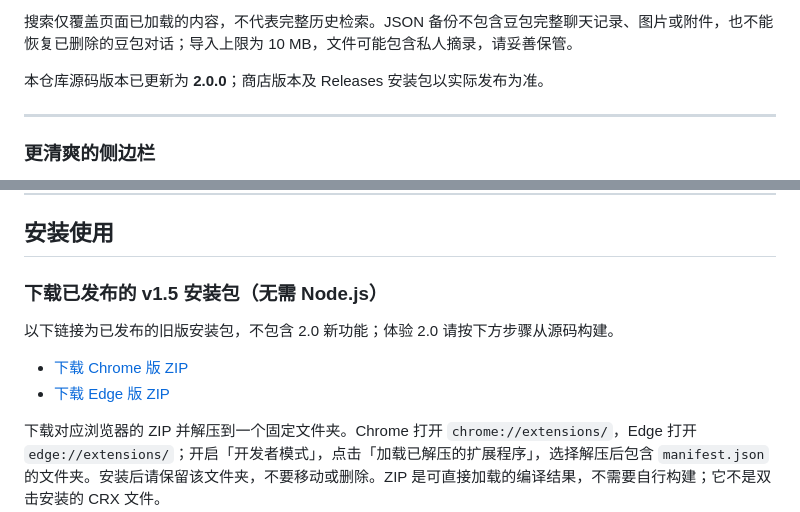
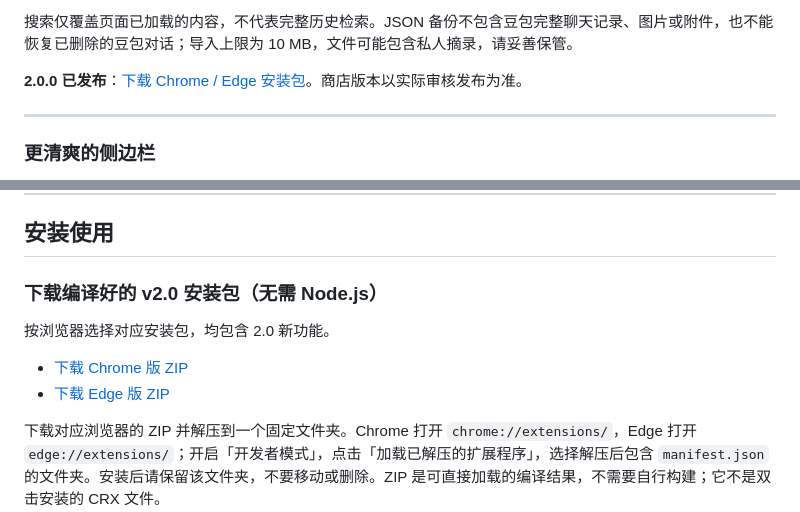
Before and after one commit to Rex16200513/Better_Doubao, a Markdown page: README.md, 2 parts joined by grey strips. Drawn GitHub-style.

Commit message:
docs: link published 2.0 Chrome and Edge downloads

```diff
--- a/README.md
+++ b/README.md
@@ -29,7 +29,7 @@ A powerful browser extension to enhance your Doubao chat experience
 
 搜索仅覆盖页面已加载的内容，不代表完整历史检索。JSON 备份不包含豆包完整聊天记录、图片或附件，也不能恢复已删除的豆包对话；导入上限为 10 MB，文件可能包含私人摘录，请妥善保管。
 
-本仓库源码版本已更新为 **2.0.0**；商店版本及 Releases 安装包以实际发布为准。
+**2.0.0 已发布**：[下载 Chrome / Edge 安装包](https://github.com/Rex16200513/Better_Doubao/releases/tag/v2.0)。商店版本以实际审核发布为准。
 
 ---
 
@@ -226,7 +226,7 @@ better-doubao/
 
 ## 安装使用
 
-### 下载已发布的 v1.5 安装包（无需 Node.js）
+### 下载编译好的 v2.0 安装包（无需 Node.js）
 
-以下链接为已发布的旧版安装包，不包含 2.0 新功能；体验 2.0 请按下方步骤从源码构建。
+按浏览器选择对应安装包，均包含 2.0 新功能。
 
```
Also changed, not shown: other parts of README.md (+2 -2 lines).
